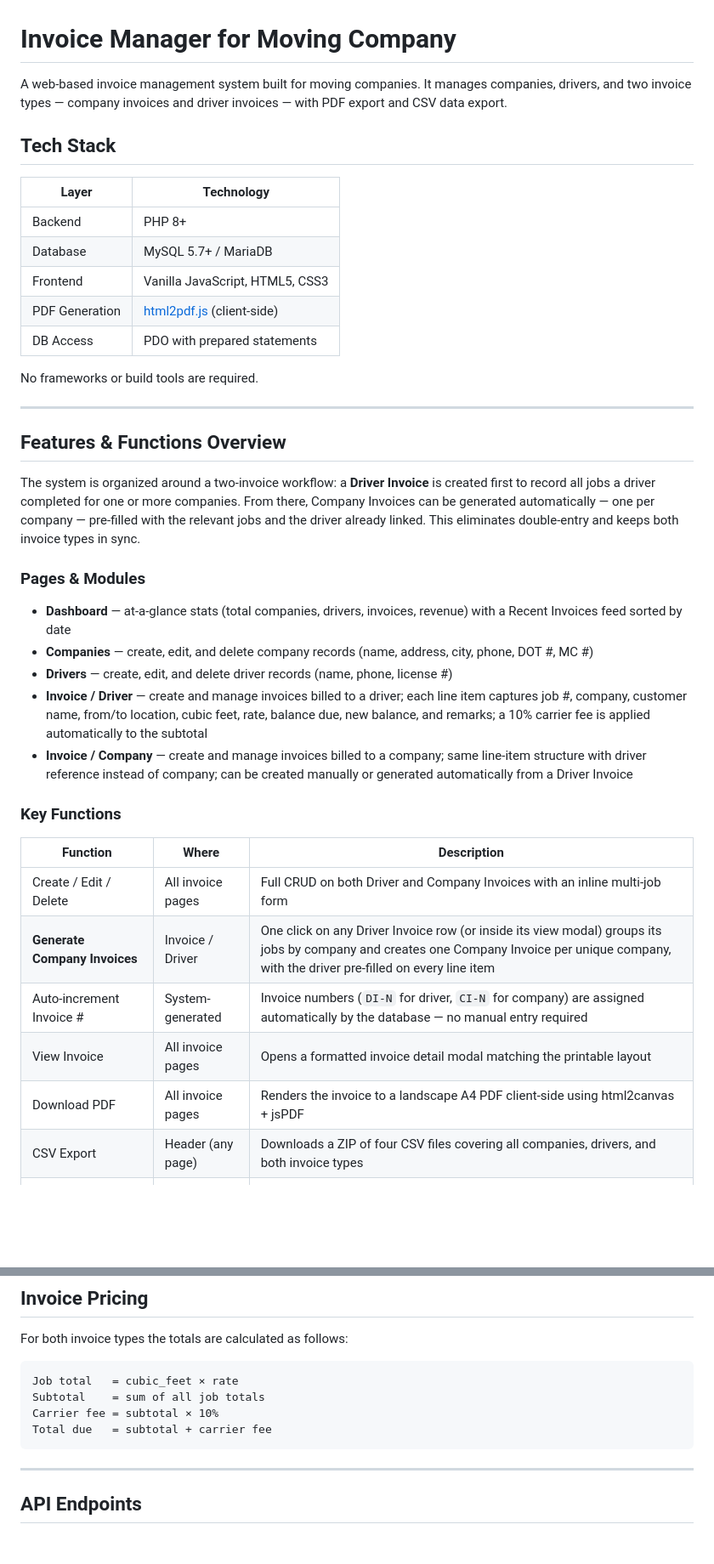
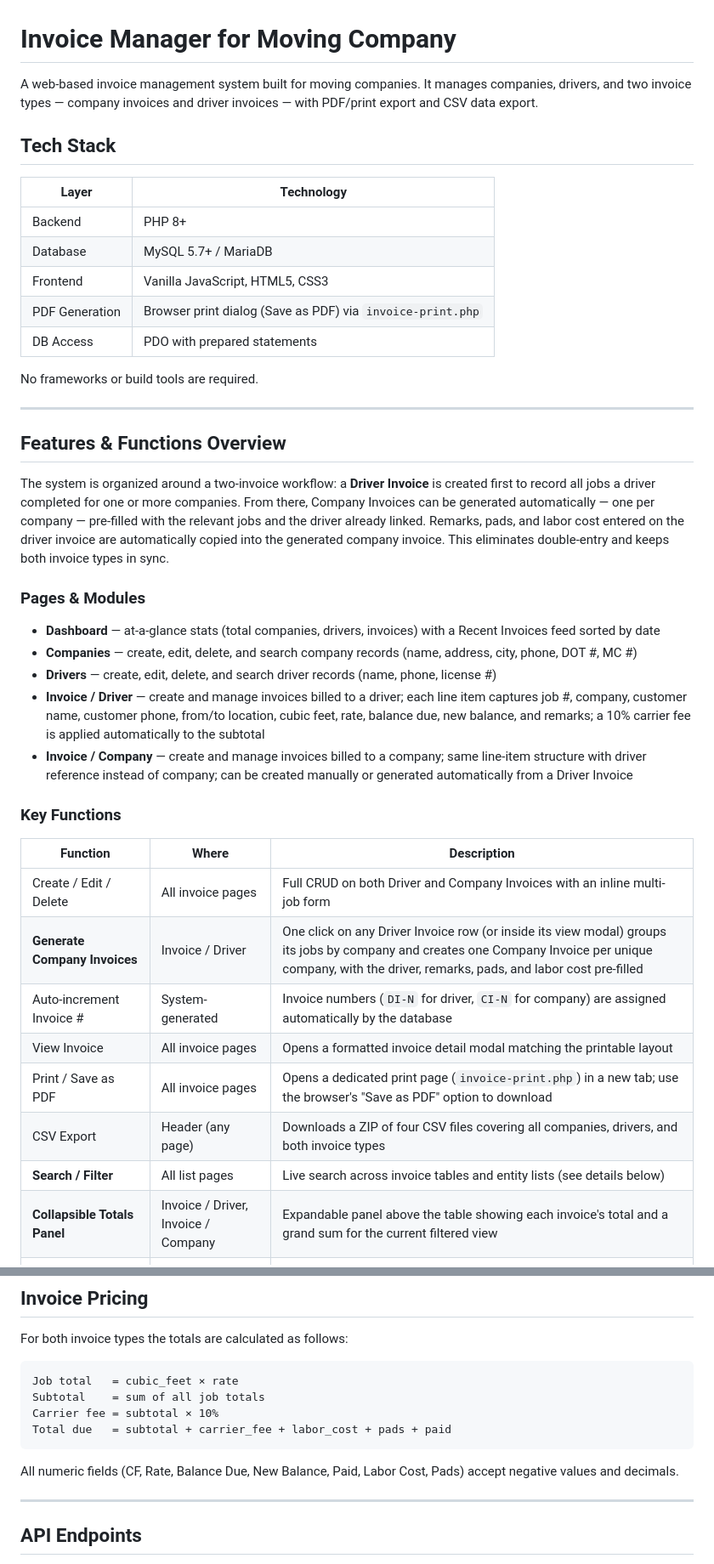
Before and after one commit to arifbillahcse/invoice-manager-for-moving-company, a Markdown page: README.md, 2 parts joined by grey strips. Shown at 85% size. GitHub-like rendering; blank space fills up the shorter version.

````diff
--- a/README.md
+++ b/README.md
@@ -1,6 +1,6 @@
 # Invoice Manager for Moving Company
 
-A web-based invoice management system built for moving companies. It manages companies, drivers, and two invoice types — company invoices and driver invoices — with PDF export and CSV data export.
+A web-based invoice management system built for moving companies. It manages companies, drivers, and two invoice types — company invoices and driver invoices — with PDF/print export and CSV data export.
 
 ## Tech Stack
 
@@ -9,7 +9,7 @@ A web-based invoice management system built for moving companies. It manages com
 | Backend | PHP 8+ |
 | Database | MySQL 5.7+ / MariaDB |
 | Frontend | Vanilla JavaScript, HTML5, CSS3 |
-| PDF Generation | [html2pdf.js](https://ekoopmans.github.io/html2pdf.js/) (client-side) |
+| PDF Generation | Browser print dialog (Save as PDF) via `invoice-print.php` |
 | DB Access | PDO with prepared statements |
 
 No frameworks or build tools are required.
@@ -18,14 +18,14 @@ No frameworks or build tools are required.
 
 ## Features & Functions Overview
 
-The system is organized around a two-invoice workflow: a **Driver Invoice** is created first to record all jobs a driver completed for one or more companies. From there, Company Invoices can be generated automatically — one per company — pre-filled with the relevant jobs and the driver already linked. This eliminates double-entry and keeps both invoice types in sync.
+The system is organized around a two-invoice workflow: a **Driver Invoice** is created first to record all jobs a driver completed for one or more companies. From there, Company Invoices can be generated automatically — one per company — pre-filled with the relevant jobs and the driver already linked. Remarks, pads, and labor cost entered on the driver invoice are automatically copied into the generated company invoice. This eliminates double-entry and keeps both invoice types in sync.
 
 ### Pages & Modules
 
-- **Dashboard** — at-a-glance stats (total companies, drivers, invoices, revenue) with a Recent Invoices feed sorted by date
-- **Companies** — create, edit, and delete company records (name, address, city, phone, DOT #, MC #)
-- **Drivers** — create, edit, and delete driver records (name, phone, license #)
-- **Invoice / Driver** — create and manage invoices billed to a driver; each line item captures job #, company, customer name, from/to location, cubic feet, rate, balance due, new balance, and remarks; a 10% carrier fee is applied automatically to the subtotal
+- **Dashboard** — at-a-glance stats (total companies, drivers, invoices) with a Recent Invoices feed sorted by date
+- **Companies** — create, edit, delete, and search company records (name, address, city, phone, DOT #, MC #)
+- **Drivers** — create, edit, delete, and search driver records (name, phone, license #)
+- **Invoice / Driver** — create and manage invoices billed to a driver; each line item captures job #, company, customer name, customer phone, from/to location, cubic feet, rate, balance due, new balance, and remarks; a 10% carrier fee is applied automatically to the subtotal
 - **Invoice / Company** — create and manage invoices billed to a company; same line-item structure with driver reference instead of company; can be created manually or generated automatically from a Driver Invoice
 
 ### Key Functions
@@ -33,11 +33,13 @@ The system is organized around a two-invoice workflow: a **Driver Invoice** is c
 | Function | Where | Description |
 |----------|-------|-------------|
 | Create / Edit / Delete | All invoice pages | Full CRUD on both Driver and Company Invoices with an inline multi-job form |
-| **Generate Company Invoices** | Invoice / Driver | One click on any Driver Invoice row (or inside its view modal) groups its jobs by company and creates one Company Invoice per unique company, with the driver pre-filled on every line item |
-| Auto-increment Invoice # | System-generated | Invoice numbers (`DI-N` for driver, `CI-N` for company) are assigned automatically by the database — no manual entry required |
+| **Generate Company Invoices** | Invoice / Driver | One click on any Driver Invoice row (or inside its view modal) groups its jobs by company and creates one Company Invoice per unique company, with the driver, remarks, pads, and labor cost pre-filled |
+| Auto-increment Invoice # | System-generated | Invoice numbers (`DI-N` for driver, `CI-N` for company) are assigned automatically by the database |
 | View Invoice | All invoice pages | Opens a formatted invoice detail modal matching the printable layout |
-| Download PDF | All invoice pages | Renders the invoice to a landscape A4 PDF client-side using html2canvas + jsPDF |
+| Print / Save as PDF | All invoice pages | Opens a dedicated print page (`invoice-print.php`) in a new tab; use the browser's "Save as PDF" option to download |
 | CSV Export | Header (any page) | Downloads a ZIP of four CSV files covering all companies, drivers, and both invoice types |
+| **Search / Filter** | All list pages | Live search across invoice tables and entity lists (see details below) |
+| **Collapsible Totals Panel** | Invoice / Driver, Invoice / Company | Expandable panel above the table showing each invoice's total and a grand sum for the current filtered view |
 | Pagination | All invoice tables | Tables paginate at 30 rows per page with prev/next controls |
 | Change Password | Header (any page) | Inline modal to update the admin password; enforces bcrypt hashing |
 | Authentication | All pages | Session-based login guards every page and API endpoint; unauthenticated requests are redirected or receive a `401` JSON response |
@@ -168,8 +190,10 @@ For both invoice types the totals are calculated as follows:
 Job total   = cubic_feet × rate
 Subtotal    = sum of all job totals
 Carrier fee = subtotal × 10%
-Total due   = subtotal + carrier fee
+Total due   = subtotal + carrier_fee + labor_cost + pads + paid
 ```
+
+All numeric fields (CF, Rate, Balance Due, New Balance, Paid, Labor Cost, Pads) accept negative values and decimals.
 
 ---
 
````
Also changed, not shown: other parts of README.md (+30 -10 lines).
